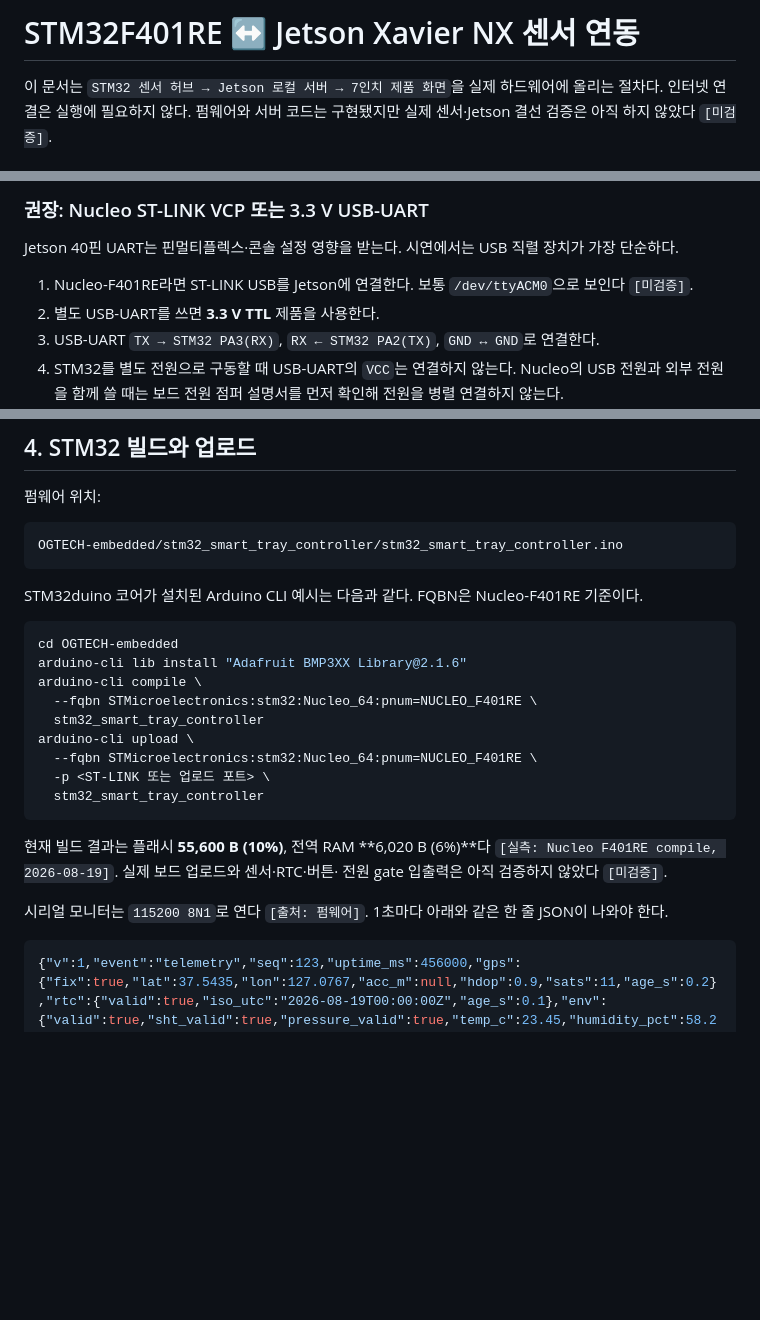
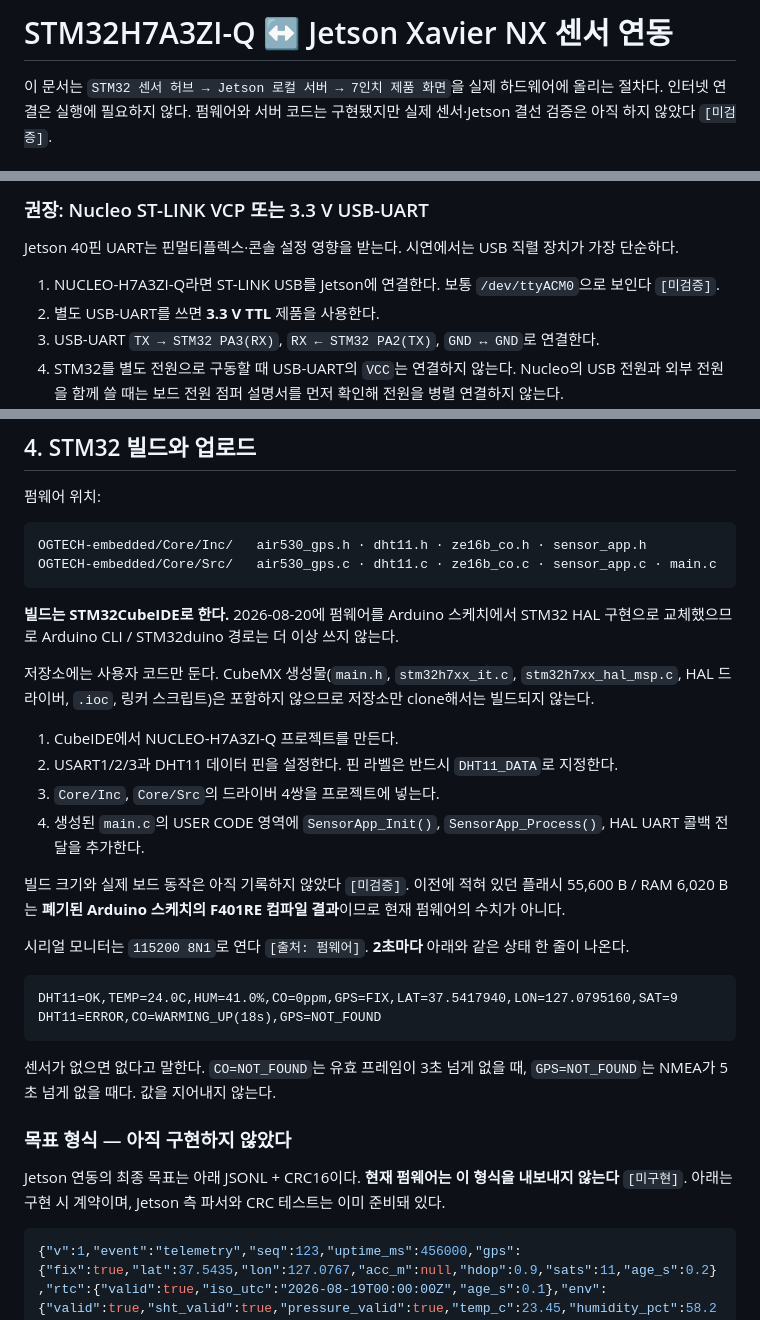
Before and after one commit to 2026-ESW-OGTECH/OGTECH-frontend, a Markdown page: MAP/STM32_JETSON_SETUP.md, 3 parts joined by grey strips. GitHub-like rendering; blank space fills up the shorter version.

Commit message:
문서: STM32 연동 문서를 H7A3ZI-Q와 CubeIDE 빌드 기준으로 갱신
Arduino CLI/STM32duino 빌드 절을 STM32CubeIDE 절차로 교체했습니다. 펌웨어가 HAL 구현으로 바뀌어 기존 FQBN 명령은 더 이상 유효하지 않습니다.

플래시 55,600 B / RAM 6,020 B는 폐기된 Arduino 스케치의 F401RE 컴파일 결과이므로 현재 수치가 아니라고 명시했습니다.

시리얼 출력 절을 실제 형식으로 고쳤습니다. 현재 펌웨어는 1초 JSONL+CRC16이 아니라 2초 주기 콘솔 문자열을 내보냅니다. JSONL 계약은 목표 형식으로 남기고 미구현 표기를 달았습니다.

Co-Authored-By: Claude Opus 5 <noreply@anthropic.com>

````diff
--- a/MAP/STM32_JETSON_SETUP.md
+++ b/MAP/STM32_JETSON_SETUP.md
@@ -1,4 +1,4 @@
-# STM32F401RE ↔ Jetson Xavier NX 센서 연동
+# STM32H7A3ZI-Q ↔ Jetson Xavier NX 센서 연동
 
 이 문서는 `STM32 센서 허브 → Jetson 로컬 서버 → 7인치 제품 화면`을 실제 하드웨어에 올리는 절차다.
 인터넷 연결은 실행에 필요하지 않다. 펌웨어와 서버 코드는 구현됐지만 실제 센서·Jetson 결선 검증은
@@ -33,7 +33,7 @@ CO 판정과 물리 경보는 STM32에서 끝난다. Jetson 전원이 꺼져도
 
 Jetson 40핀 UART는 핀멀티플렉스·콘솔 설정 영향을 받는다. 시연에서는 USB 직렬 장치가 가장 단순하다.
 
-1. Nucleo-F401RE라면 ST-LINK USB를 Jetson에 연결한다. 보통 `/dev/ttyACM0`으로 보인다 `[미검증]`.
+1. NUCLEO-H7A3ZI-Q라면 ST-LINK USB를 Jetson에 연결한다. 보통 `/dev/ttyACM0`으로 보인다 `[미검증]`.
 2. 별도 USB-UART를 쓰면 **3.3 V TTL** 제품을 사용한다.
 3. USB-UART `TX → STM32 PA3(RX)`, `RX ← STM32 PA2(TX)`, `GND ↔ GND`로 연결한다.
 4. STM32를 별도 전원으로 구동할 때 USB-UART의 `VCC`는 연결하지 않는다. Nucleo의 USB 전원과 외부
@@ -199,29 +199,41 @@ PC9에 Jetson 전원을 직접 물리지 말고 정격에 맞는 MOSFET/load-swi
 펌웨어 위치:
 
 ```text
-OGTECH-embedded/stm32_smart_tray_controller/stm32_smart_tray_controller.ino
+OGTECH-embedded/Core/Inc/   air530_gps.h · dht11.h · ze16b_co.h · sensor_app.h
+OGTECH-embedded/Core/Src/   air530_gps.c · dht11.c · ze16b_co.c · sensor_app.c · main.c
 ```
 
-STM32duino 코어가 설치된 Arduino CLI 예시는 다음과 같다. FQBN은 Nucleo-F401RE 기준이다.
+**빌드는 STM32CubeIDE로 한다.** 2026-08-20에 펌웨어를 Arduino 스케치에서 STM32 HAL 구현으로
+교체했으므로 Arduino CLI / STM32duino 경로는 더 이상 쓰지 않는다.
 
-```bash
-cd OGTECH-embedded
-arduino-cli lib install "Adafruit BMP3XX Library@2.1.6"
-arduino-cli compile \
-  --fqbn STMicroelectronics:stm32:Nucleo_64:pnum=NUCLEO_F401RE \
-  stm32_smart_tray_controller
-arduino-cli upload \
-  --fqbn STMicroelectronics:stm32:Nucleo_64:pnum=NUCLEO_F401RE \
-  -p <ST-LINK 또는 업로드 포트> \
-  stm32_smart_tray_controller
+저장소에는 사용자 코드만 둔다. CubeMX 생성물(`main.h`, `stm32h7xx_it.c`,
+`stm32h7xx_hal_msp.c`, HAL 드라이버, `.ioc`, 링커 스크립트)은 포함하지 않으므로
+저장소만 clone해서는 빌드되지 않는다.
+
+1. CubeIDE에서 NUCLEO-H7A3ZI-Q 프로젝트를 만든다.
+2. USART1/2/3과 DHT11 데이터 핀을 설정한다. 핀 라벨은 반드시 `DHT11_DATA`로 지정한다.
+3. `Core/Inc`, `Core/Src`의 드라이버 4쌍을 프로젝트에 넣는다.
+4. 생성된 `main.c`의 USER CODE 영역에 `SensorApp_Init()`, `SensorApp_Process()`,
+   HAL UART 콜백 전달을 추가한다.
+
+빌드 크기와 실제 보드 동작은 아직 기록하지 않았다 `[미검증]`.
+이전에 적혀 있던 플래시 55,600 B / RAM 6,020 B는 **폐기된 Arduino 스케치의 F401RE 컴파일
+결과**이므로 현재 펌웨어의 수치가 아니다.
+
+시리얼 모니터는 `115200 8N1`로 연다 `[출처: 펌웨어]`. **2초마다** 아래와 같은 상태 한 줄이 나온다.
+
+```text
+DHT11=OK,TEMP=24.0C,HUM=41.0%,CO=0ppm,GPS=FIX,LAT=37.5417940,LON=127.0795160,SAT=9
+DHT11=ERROR,CO=WARMING_UP(18s),GPS=NOT_FOUND
 ```
 
-현재 빌드 결과는 플래시 **55,600 B (10%)**, 전역 RAM **6,020 B (6%)**다
-`[실측: Nucleo F401RE compile, 2026-08-19]`. 실제 보드 업로드와 센서·RTC·버튼·
-전원 gate 입출력은 아직 검증하지 않았다
-`[미검증]`.
+센서가 없으면 없다고 말한다. `CO=NOT_FOUND`는 유효 프레임이 3초 넘게 없을 때,
+`GPS=NOT_FOUND`는 NMEA가 5초 넘게 없을 때다. 값을 지어내지 않는다.
 
-시리얼 모니터는 `115200 8N1`로 연다 `[출처: 펌웨어]`. 1초마다 아래와 같은 한 줄 JSON이 나와야 한다.
+### 목표 형식 — 아직 구현하지 않았다
+
+Jetson 연동의 최종 목표는 아래 JSONL + CRC16이다. **현재 펌웨어는 이 형식을 내보내지 않는다**
+`[미구현]`. 아래는 구현 시 계약이며, Jetson 측 파서와 CRC 테스트는 이미 준비돼 있다.
 
 ```json
 {"v":1,"event":"telemetry","seq":123,"uptime_ms":456000,"gps":{"fix":true,"lat":37.5435,"lon":127.0767,"acc_m":null,"hdop":0.9,"sats":11,"age_s":0.2},"rtc":{"valid":true,"iso_utc":"2026-08-19T00:00:00Z","age_s":0.1},"env":{"valid":true,"sht_valid":true,"pressure_valid":true,"temp_c":23.45,"humidity_pct":58.20,"press_hpa":1007.4,"press_trend":"falling","age_s":0.1,"press_age_s":0.1,"bmp_address":119},"co":{"valid":true,"warming_up":false,"ppm":3.2,"level":"normal","alarm":false,"age_s":0.1},"power":{"valid":false,"percent":null,"days_left":null,"jetson_gate_on":true,"shutdown_pending":false},"crc16":"ABCD"}
````
Also changed, not shown: other parts of MAP/STM32_JETSON_SETUP.md (+2 -2 lines), MAP/README.md (+1 -1 lines).
